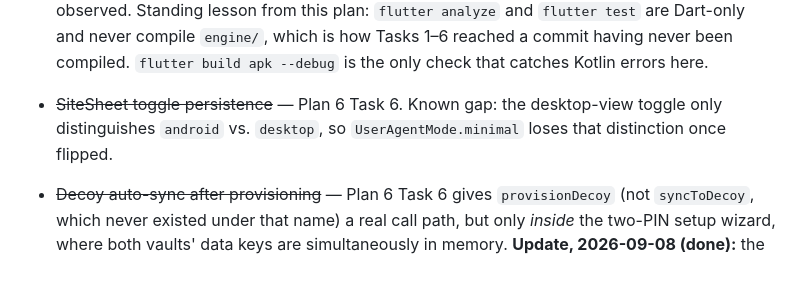
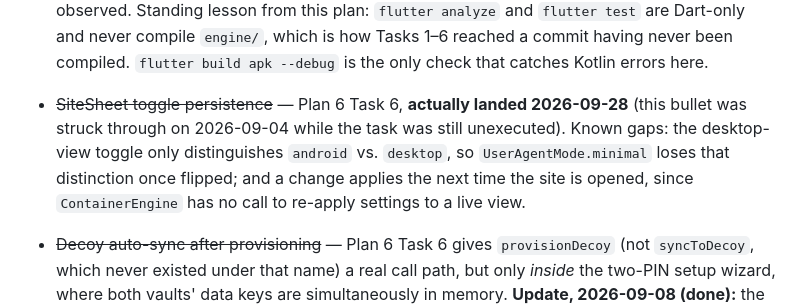
Before and after one commit to narkytypey/flutter-app, a Markdown page: CLAUDE.md, the part around one of its changes. Drawn GitHub-style; blank space fills up the shorter version.

Commit message:
docs: record Plan 6 Tasks 6 and 7 as executed, and how they deviate
Co-Authored-By: Claude Opus 5.5 <noreply@anthropic.com>

```diff
--- a/CLAUDE.md
+++ b/CLAUDE.md
@@ -517,9 +517,13 @@ task that covers it.
   Dart-only and never compile `engine/`, which is how Tasks 1–6 reached a
   commit having never been compiled. `flutter build apk --debug` is the only
   check that catches Kotlin errors here.
-- ~~SiteSheet toggle persistence~~ — Plan 6 Task 6. Known gap: the
-  desktop-view toggle only distinguishes `android` vs. `desktop`, so
-  `UserAgentMode.minimal` loses that distinction once flipped.
+- ~~SiteSheet toggle persistence~~ — Plan 6 Task 6, **actually landed
+  2026-09-28** (this bullet was struck through on 2026-09-04 while the task
+  was still unexecuted). Known gaps: the desktop-view toggle only
+  distinguishes `android` vs. `desktop`, so `UserAgentMode.minimal` loses
+  that distinction once flipped; and a change applies the next time the site
+  is opened, since `ContainerEngine` has no call to re-apply settings to a
+  live view.
 - ~~Decoy auto-sync after provisioning~~ — Plan 6 Task 6 gives `provisionDecoy`
   (not `syncToDecoy`, which never existed under that name) a real call path,
   but only *inside* the two-PIN setup wizard, where both vaults' data keys
```
Also changed, not shown: other parts of CLAUDE.md (+1 -1 lines), 1 other file.
